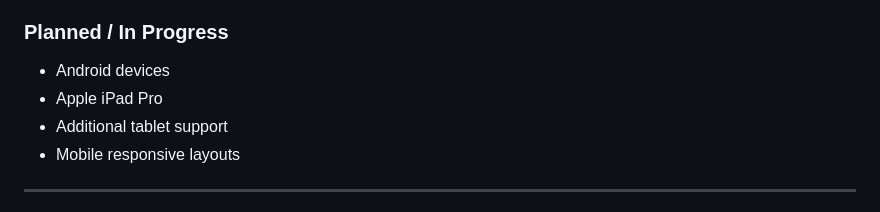
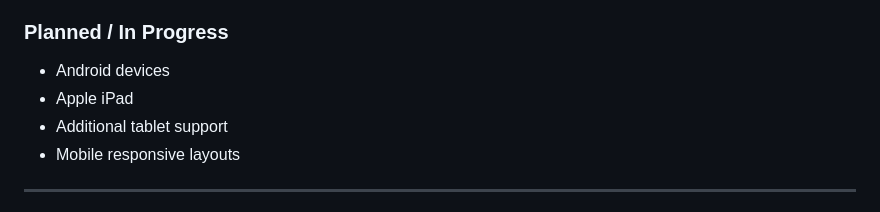
Before and after one commit to TreThacker/TUMP, a Markdown page: README.md, the part around the change. Rendered like a GitHub page.

```diff
--- a/README.md
+++ b/README.md
@@ -236,7 +236,7 @@ Once installed or loaded, the app can continue working without an internet conne
 ### Planned / In Progress
 
 * Android devices
-* Apple iPad Pro
+* Apple iPad
 * Additional tablet support
 * Mobile responsive layouts
 
```
